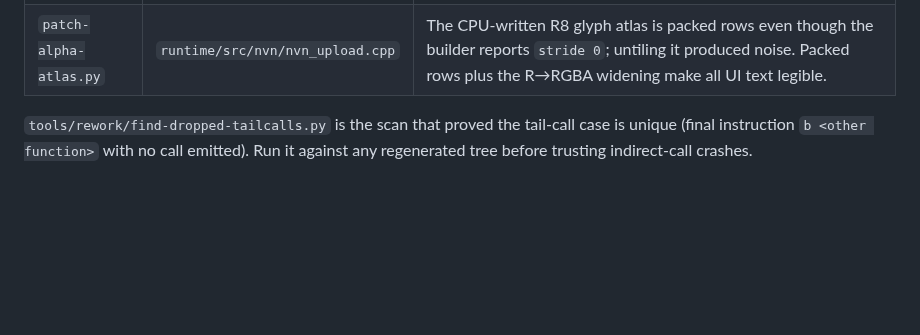
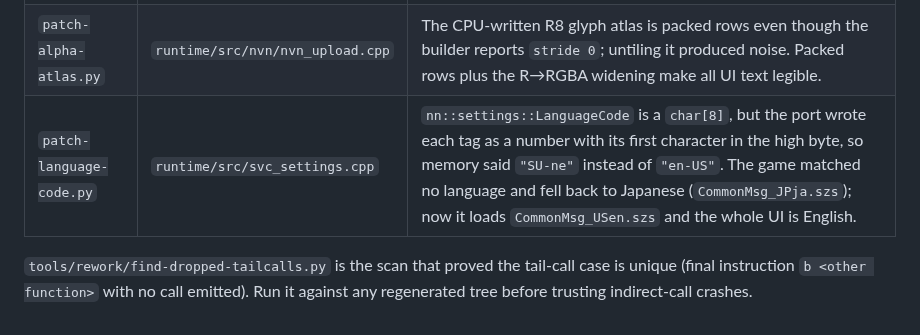
Before and after one commit to bangmcpe3321/sp2decomp, a Markdown page: tools/patches/README.md, the part around the change. Drawn GitHub-style; blank space fills up the shorter version.

```diff
--- a/tools/patches/README.md
+++ b/tools/patches/README.md
@@ -16,6 +16,7 @@ follow the same convention and are removed before any published run.
 |---|---|---|
 | `patch-tailcall-20bd74.py` | `gen/main/code_044.cpp` | `Cui::Page::findPartsControl` lost its tail call into `Control::List::searchAs<PartsCtrl>`; it returned a list pointer as a control, which was the `call to 50c12201b8` boot fatal in `Cui::CustomizePartsSet::onInitialize`. |
 | `patch-alpha-atlas.py` | `runtime/src/nvn/nvn_upload.cpp` | The CPU-written R8 glyph atlas is packed rows even though the builder reports `stride 0`; untiling it produced noise. Packed rows plus the R→RGBA widening make all UI text legible. |
+| `patch-language-code.py` | `runtime/src/svc_settings.cpp` | `nn::settings::LanguageCode` is a `char[8]`, but the port wrote each tag as a number with its first character in the high byte, so memory said `"SU-ne"` instead of `"en-US"`. The game matched no language and fell back to Japanese (`CommonMsg_JPja.szs`); now it loads `CommonMsg_USen.szs` and the whole UI is English. |
 
 `tools/rework/find-dropped-tailcalls.py` is the scan that proved the tail-call case is unique
 (final instruction `b <other function>` with no call emitted). Run it against any regenerated
```
Also changed, not shown: README.md (+18 -10 lines), RECOMP_BOOT_TO_UI.md (+24 -7 lines), docs/images/boot-playermake-en.png (added), 1 other file.
